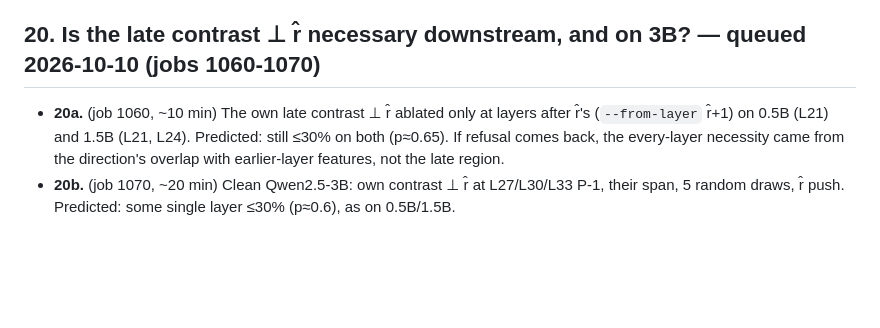
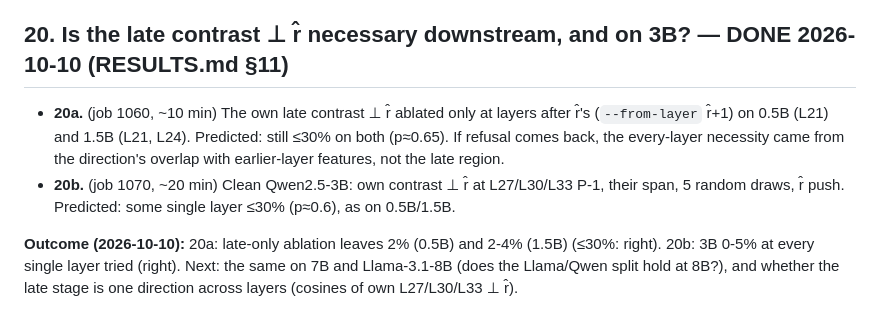
Before and after one commit to Darby79797/llm-refusal, a Markdown page: PROPOSED_PLANS.md, the part around the change. GitHub-like rendering; blank space fills up the shorter version.

```diff
--- a/PROPOSED_PLANS.md
+++ b/PROPOSED_PLANS.md
@@ -323,10 +323,14 @@ non-mediator, a selection bug now fixed). 19a: no single ≤30% (L13 37%) and th
 (do the Qwens all need it; do the Llamas?); ablate it only from r̂'s layer on (`--from-layer`), so that early-layer overlap
 can't explain the necessity; 1B round 5 with the 3-span edited out.
 
-## 20. Is the late contrast ⊥ r̂ necessary downstream, and on 3B? — queued 2026-10-10 (jobs 1060-1070)
+## 20. Is the late contrast ⊥ r̂ necessary downstream, and on 3B? — DONE 2026-10-10 (RESULTS.md §11)
 
 - **20a.** (job 1060, ~10 min) The own late contrast ⊥ r̂ ablated only at layers after r̂'s (`--from-layer` r̂+1) on
   0.5B (L21) and 1.5B (L21, L24). Predicted: still ≤30% on both (p≈0.65). If refusal comes back, the every-layer
   necessity came from the direction's overlap with earlier-layer features, not the late region.
 - **20b.** (job 1070, ~20 min) Clean Qwen2.5-3B: own contrast ⊥ r̂ at L27/L30/L33 P-1, their span, 5 random draws,
   r̂ push. Predicted: some single layer ≤30% (p≈0.6), as on 0.5B/1.5B.
+
+**Outcome (2026-10-10):** 20a: late-only ablation leaves 2% (0.5B) and 2-4% (1.5B) (≤30%: right). 20b: 3B 0-5% at
+every single layer tried (right). Next: the same on 7B and Llama-3.1-8B (does the Llama/Qwen split hold at 8B?), and
+whether the late stage is one direction across layers (cosines of own L27/L30/L33 ⊥ r̂).
```
Also changed, not shown: RESULTS.md (+1 -0 lines).
